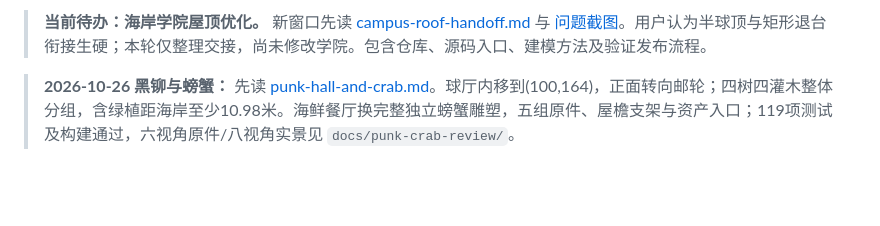
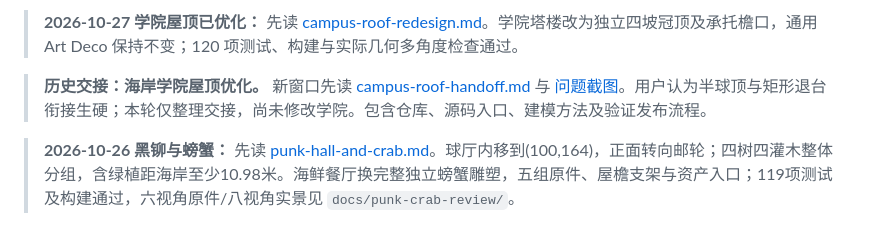
Before and after one commit to GioGyan90/CityMap, a Markdown page: docs/HANDOFF.md, the part around the change. GitHub-like rendering; blank space fills up the shorter version.

Commit message:
Redesign coastal academy tower roof

```diff
--- a/docs/HANDOFF.md
+++ b/docs/HANDOFF.md
@@ -1,4 +1,6 @@
-> **当前待办：海岸学院屋顶优化。** 新窗口先读 [campus-roof-handoff.md](campus-roof-handoff.md) 与 [问题截图](campus-roof-reference.png)。用户认为半球顶与矩形退台衔接生硬；本轮仅整理交接，尚未修改学院。包含仓库、源码入口、建模方法及验证发布流程。
+> **2026-10-27 学院屋顶已优化：** 先读 [campus-roof-redesign.md](campus-roof-redesign.md)。学院塔楼改为独立四坡冠顶及承托檐口，通用 Art Deco 保持不变；120 项测试、构建与实际几何多角度检查通过。
+
+> **历史交接：海岸学院屋顶优化。** 新窗口先读 [campus-roof-handoff.md](campus-roof-handoff.md) 与 [问题截图](campus-roof-reference.png)。用户认为半球顶与矩形退台衔接生硬；本轮仅整理交接，尚未修改学院。包含仓库、源码入口、建模方法及验证发布流程。
 
 > **2026-10-26 黑铆与螃蟹：** 先读 [punk-hall-and-crab.md](punk-hall-and-crab.md)。球厅内移到(100,164)，正面转向邮轮；四树四灌木整体分组，含绿植距海岸至少10.98米。海鲜餐厅换完整独立螃蟹雕塑，五组原件、屋檐支架与资产入口；119项测试及构建通过，六视角原件/八视角实景见 `docs/punk-crab-review/`。
 
```
Also changed, not shown: docs/campus-roof-redesign.md (added, +9 -0 lines), docs/campus-roof-review/before.jpg (added), docs/campus-roof-review/parts.jpg (added), docs/campus-roof-review/scene.jpg (added), 8 other files.
